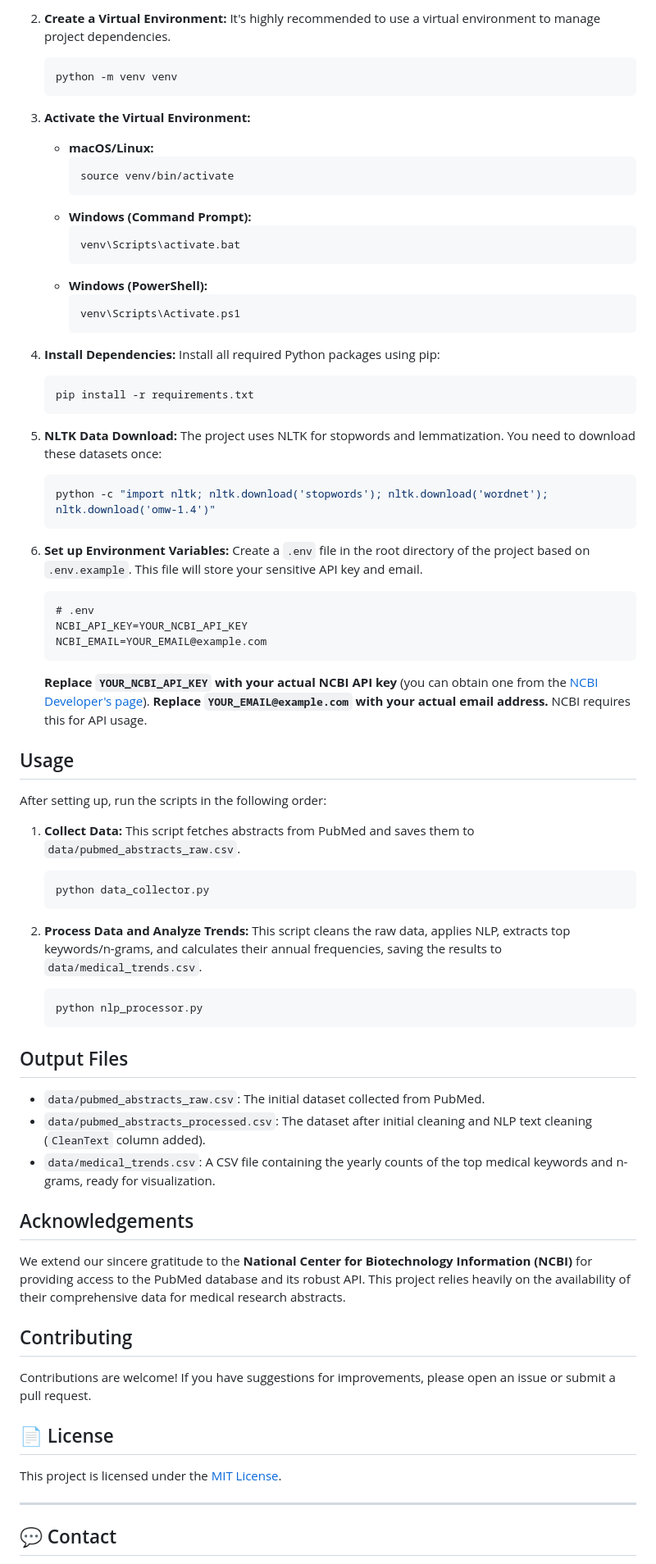
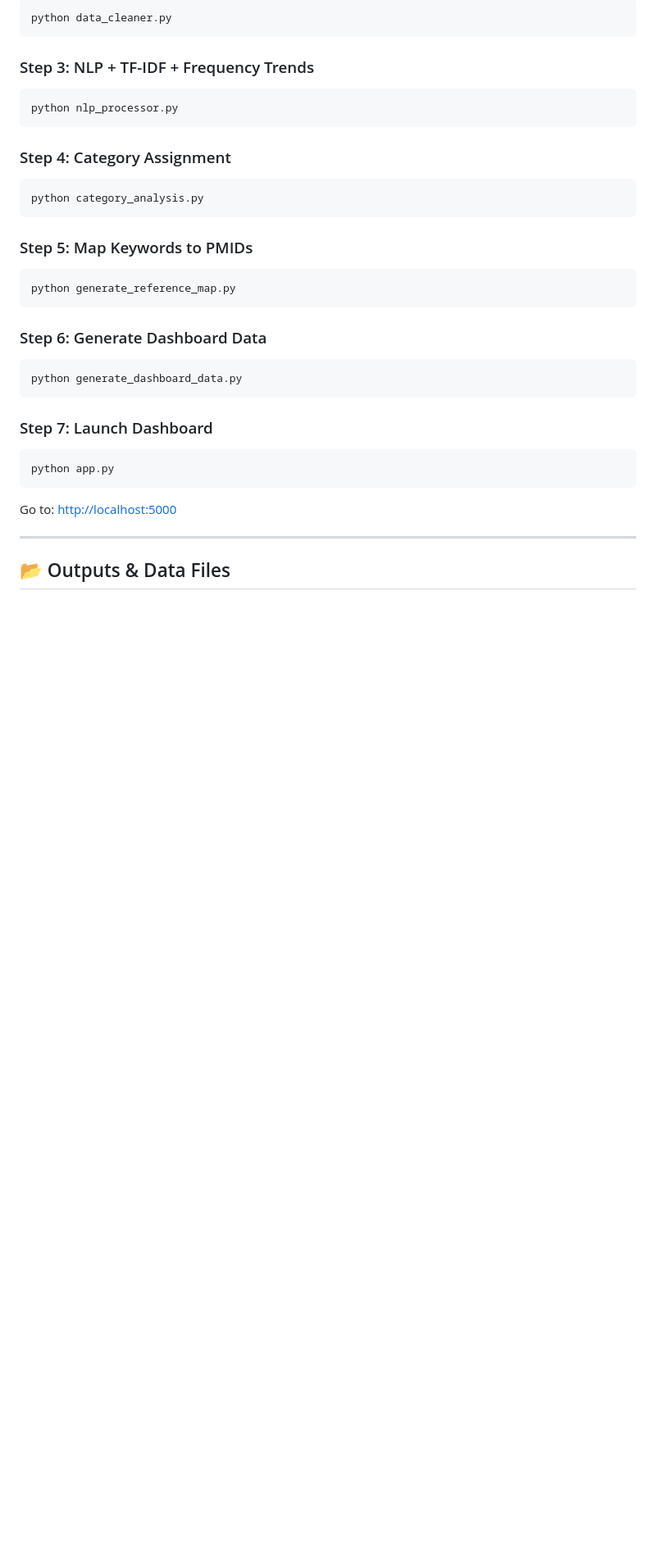
Before and after one commit to mathachew7/Medical-Research-Trends, a Markdown page: README.md, the part around the change printed below. Shown: that part at 82% size. Rendered like a GitHub page; blank space fills up the shorter version.

````diff
--- a/README.md
+++ b/README.md
@@ -156,78 +145,41 @@ A CSV file can’t tell a story — a beautiful chart can!
 
-2.  **Create a Virtual Environment:**
-    It's highly recommended to use a virtual environment to manage project dependencies.
-    ```bash
-    python -m venv venv
-    ```
+```bash
+python data_cleaner.py
+```
 
-3.  **Activate the Virtual Environment:**
-    -   **macOS/Linux:**
-        ```bash
-        source venv/bin/activate
-        ```
-    -   **Windows (Command Prompt):**
-        ```bash
-        venv\Scripts\activate.bat
-        ```
-    -   **Windows (PowerShell):**
-        ```bash
-        venv\Scripts\Activate.ps1
-        ```
+### Step 3: NLP + TF-IDF + Frequency Trends
 
-4.  **Install Dependencies:**
-    Install all required Python packages using pip:
-    ```bash
-    pip install -r requirements.txt
-    ```
+```bash
+python nlp_processor.py
+```
 
-5.  **NLTK Data Download:**
-    The project uses NLTK for stopwords and lemmatization. You need to download these datasets once:
-    ```bash
-    python -c "import nltk; nltk.download('stopwords'); nltk.download('wordnet'); nltk.download('omw-1.4')"
-    ```
+### Step 4: Category Assignment
 
-6.  **Set up Environment Variables:**
-    Create a `.env` file in the root directory of the project based on `.env.example`. This file will store your sensitive API key and email.
-    ```
-    # .env
-    NCBI_API_KEY=YOUR_NCBI_API_KEY
-    NCBI_EMAIL=YOUR_EMAIL@example.com
-    ```
-    **Replace `YOUR_NCBI_API_KEY` with your actual NCBI API key** (you can obtain one from the [NCBI Developer's page](https://www.ncbi.nlm.nih.gov/account/settings/)).
-    **Replace `YOUR_EMAIL@example.com` with your actual email address.** NCBI requires this for API usage.
+```bash
+python category_analysis.py
+```
 
-## Usage
+### Step 5: Map Keywords to PMIDs
 
-After setting up, run the scripts in the following order:
+```bash
+python generate_reference_map.py
+```
 
-1.  **Collect Data:**
-    This script fetches abstracts from PubMed and saves them to `data/pubmed_abstracts_raw.csv`.
-    ```bash
-    python data_collector.py
-    ```
+### Step 6: Generate Dashboard Data
 
-2.  **Process Data and Analyze Trends:**
-    This script cleans the raw data, applies NLP, extracts top keywords/n-grams, and calculates their annual frequencies, saving the results to `data/medical_trends.csv`.
-    ```bash
-    python nlp_processor.py
-    ```
+```bash
+python generate_dashboard_data.py
+```
 
-## Output Files
--   `data/pubmed_abstracts_raw.csv`: The initial dataset collected from PubMed.
--   `data/pubmed_abstracts_processed.csv`: The dataset after initial cleaning and NLP text cleaning (`CleanText` column added).
--   `data/medical_trends.csv`: A CSV file containing the yearly counts of the top medical keywords and n-grams, ready for visualization.
+### Step 7: Launch Dashboard
 
-## Acknowledgements
-We extend our sincere gratitude to the **National Center for Biotechnology Information (NCBI)** for providing access to the PubMed database and its robust API. This project relies heavily on the availability of their comprehensive data for medical research abstracts.
+```bash
+python app.py
+```
 
-## Contributing
-Contributions are welcome! If you have suggestions for improvements, please open an issue or submit a pull request.
-
-## 📄 License
-
-This project is licensed under the [MIT License](LICENSE).
+Go to: [http://localhost:5000](http://localhost:5000)
 
 ---
 
-## 💬 Contact
+## 📂 Outputs & Data Files
 
````
Also changed, not shown: other parts of README.md (+147 -114 lines).
